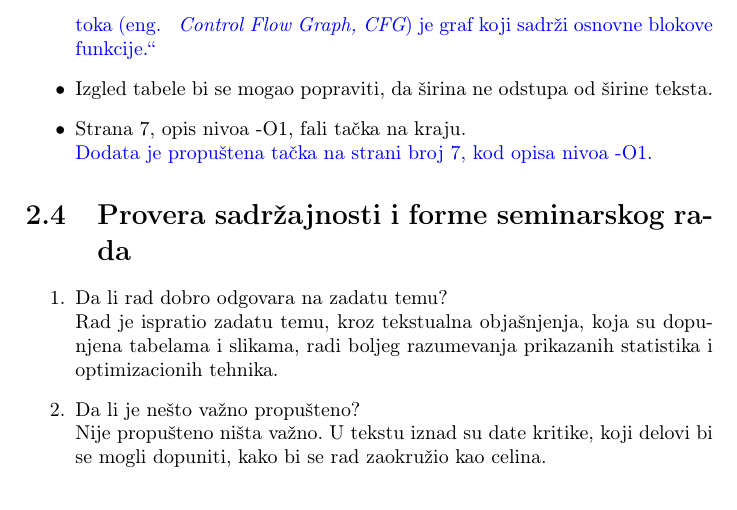
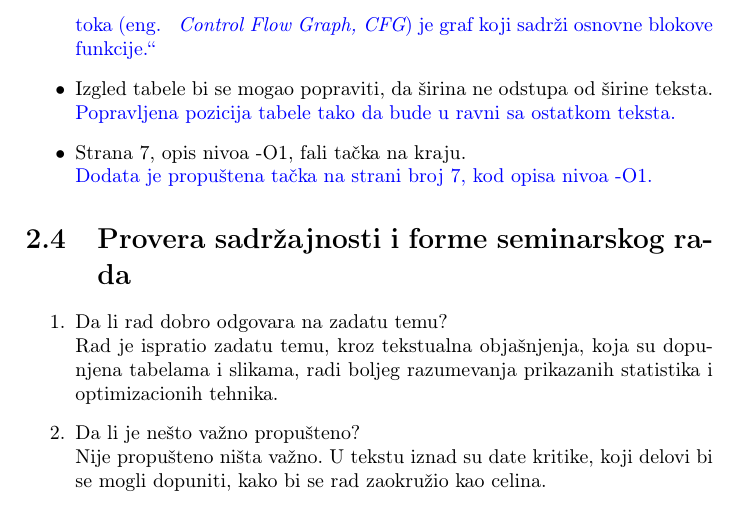
Before and after one commit to tamarastojkovic/MSNR-PROJECT, a LaTeX document (09_recenzije.tex): part of page 6 of 11, cut so that both start at the same text. Compiled offline with pdfLaTeX.

Commit message:
Changed position of table

```diff
--- a/09_recenzije.tex
+++ b/09_recenzije.tex
@@ -96,7 +96,8 @@ Gramatickih gresaka skoro da nema, i stil pisanja je i vise nego zadovoljavajuc.
                    Dodata je fusnota koja objašnjava šta predstavlja graf kontrole toka kao novo uvedeni pojam.
                    Dodata fusnota: „Graf kontrole toka (eng. ~ {\em Control Flow Graph, CFG}) je graf koji sadrži osnovne blokove funkcije.“
           }
-    \item Izgled tabele bi se mogao popraviti, da širina ne odstupa od širine teksta.
+    \item Izgled tabele bi se mogao popraviti, da širina ne odstupa od širine teksta. \\
+    \odgovor{ Popravljena pozicija tabele tako da bude u ravni sa ostatkom teksta.}
     \item Strana 7, opis nivoa -O1, fali tačka na kraju. \\
          \odgovor{Dodata je propuštena tačka na strani broj 7, kod opisa nivoa -O1.}
 
```
Also changed, not shown: 09_recenzije.pdf.
